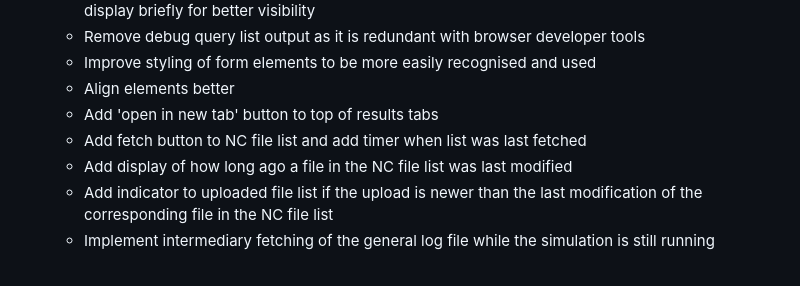
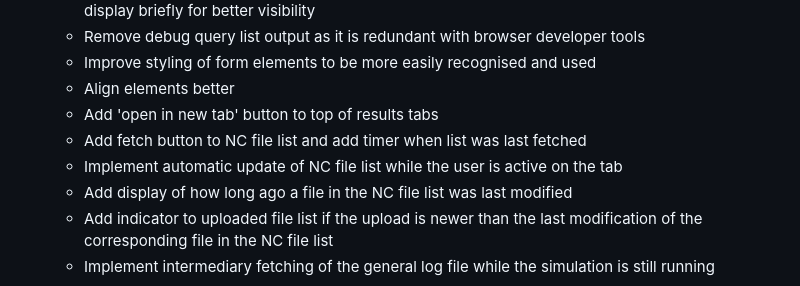
Before and after one commit to QuaSi-Software/simon, a Markdown page: CHANGELOG.md, the part around the change. Drawn GitHub-style.

Commit message:
Update changelog for webapp v0.5.1

```diff
--- a/CHANGELOG.md
+++ b/CHANGELOG.md
@@ -16,6 +16,7 @@ The SIMON webapp provides the user interface for running simulations and uses th
   * Align elements better
   * Add 'open in new tab' button to top of results tabs
   * Add fetch button to NC file list and add timer when list was last fetched
+  * Implement automatic update of NC file list while the user is active on the tab
   * Add display of how long ago a file in the NC file list was last modified
   * Add indicator to uploaded file list if the upload is newer than the last modification of the corresponding file in the NC file list
   * Implement intermediary fetching of the general log file while the simulation is still running
```
